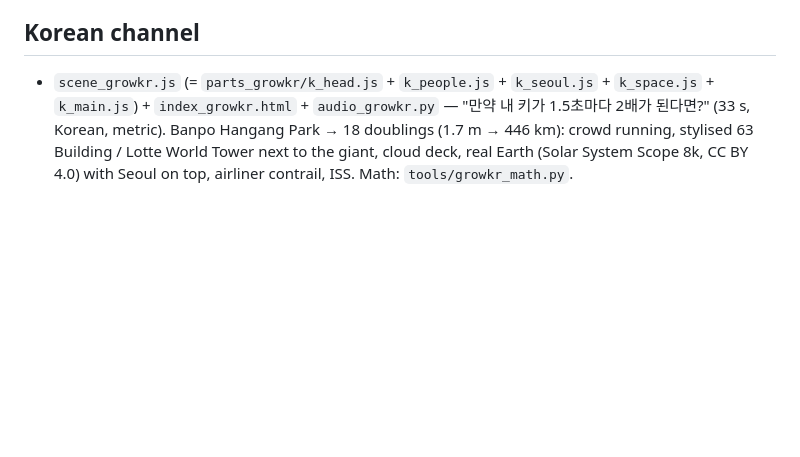
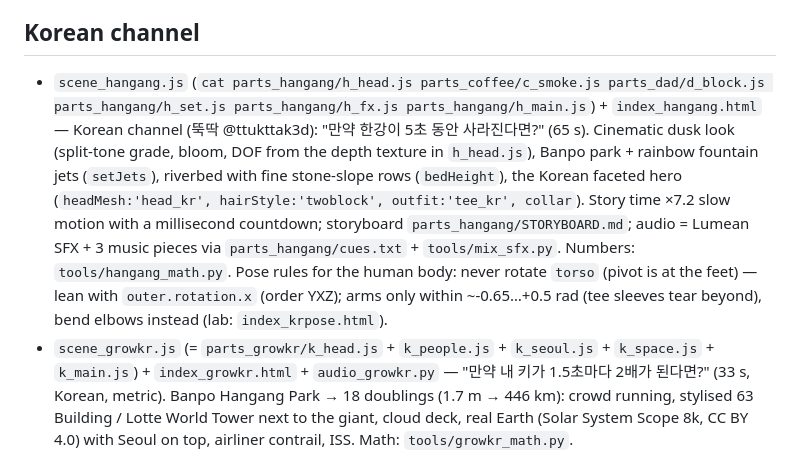
Before and after one commit to nsumn/Nastya, a Markdown page: earthstop/README.md, the part around the change. Rendered like a GitHub page; blank space fills up the shorter version.

Commit message:
README: Han River video entry + pose rules for the human body
Co-Authored-By: Claude Opus 5.5 <noreply@anthropic.com>
Claude-Session: https://claude.ai/code/session_01FQFJKxQr2vtUxoY9djW9rW

```diff
--- a/earthstop/README.md
+++ b/earthstop/README.md
@@ -89,6 +89,7 @@ bash earthstop/setup.sh   # npm install, numpy/scipy, Xvfb :99, http server on 8
 - Length ≥ 61 s for the US audience; end on a dark card with title + 2–3 lines of facts.
 
 ## Korean channel
+- `scene_hangang.js` (`cat parts_hangang/h_head.js parts_coffee/c_smoke.js parts_dad/d_block.js parts_hangang/h_set.js parts_hangang/h_fx.js parts_hangang/h_main.js`) + `index_hangang.html` — Korean channel (뚝딱 @ttukttak3d): "만약 한강이 5초 동안 사라진다면?" (65 s). Cinematic dusk look (split-tone grade, bloom, DOF from the depth texture in `h_head.js`), Banpo park + rainbow fountain jets (`setJets`), riverbed with fine stone-slope rows (`bedHeight`), the Korean faceted hero (`headMesh:'head_kr', hairStyle:'twoblock', outfit:'tee_kr', collar`). Story time ×7.2 slow motion with a millisecond countdown; storyboard `parts_hangang/STORYBOARD.md`; audio = Lumean SFX + 3 music pieces via `parts_hangang/cues.txt` + `tools/mix_sfx.py`. Numbers: `tools/hangang_math.py`. Pose rules for the human body: never rotate `torso` (pivot is at the feet) — lean with `outer.rotation.x` (order YXZ); arms only within ~-0.65…+0.5 rad (tee sleeves tear beyond), bend elbows instead (lab: `index_krpose.html`).
 - `scene_growkr.js` (= `parts_growkr/k_head.js` + `k_people.js` + `k_seoul.js` + `k_space.js` + `k_main.js`) + `index_growkr.html` + `audio_growkr.py` — "만약 내 키가 1.5초마다 2배가 된다면?" (33 s, Korean, metric). Banpo Hangang Park → 18 doublings (1.7 m → 446 km): crowd running, stylised 63 Building / Lotte World Tower next to the giant, cloud deck, real Earth (Solar System Scope 8k, CC BY 4.0) with Seoul on top, airliner contrail, ISS. Math: `tools/growkr_math.py`.
 - Real Korean people: MakeHuman (CC0) via Blender + MPFB2 (`tools/mh_people.py` → `assets/growkr/mh/*.glb`, Asian phenotype, young_asian skins, clothes/hair, game_engine rig with fingers, 52 ARKit face units as morph targets from faceunits01). `k_people.js`: `makeHuman(name, {tee})`, posing by rotations in the character's own frame (`rotL`), `fingers()` (each joint about its local X), `face(P, expr, t)` presets with blinks (happy, laugh, surprised, shocked, scared, worried, wow, proud, chewing, dizzy). Tee recolours without the MakeHuman logo: `tools/mh_tee.py`, `tools/mh_tee_f.py`.
 - Setup for the people (once per session): `pip install bpy` (Python 3.11), install MPFB from extensions.blender.org, unpack makehuman_system_assets_cc0.zip + faceunits01.zip into `~/.config/blender/5.0/extensions/.user/user_default/mpfb/data`, then `<py3.11> tools/mh_people.py assets/growkr/mh`. Earth maps: Solar System Scope 8k day/night/clouds into `assets/growkr/earth/`.
```
